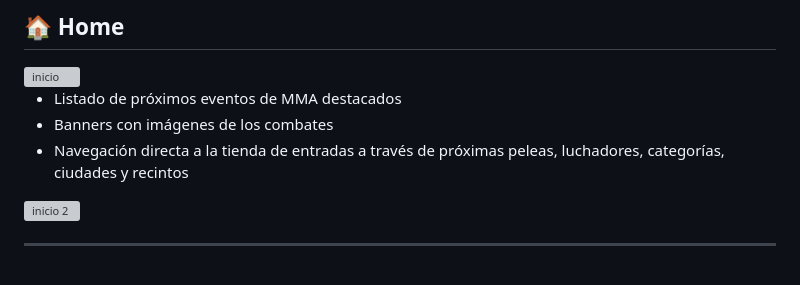
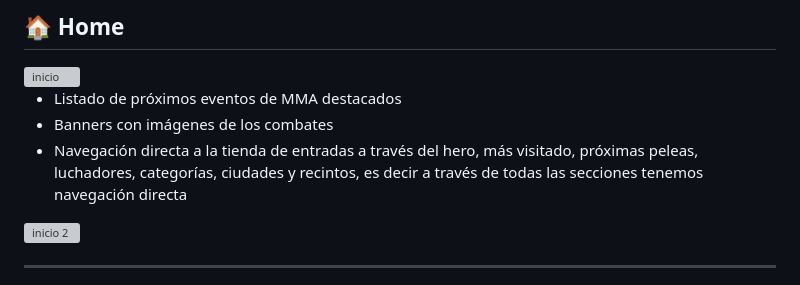
Before and after one commit to javixuliko/lajaula, a Markdown page: README.md, the part around the change. Rendered like a GitHub page; grey boxes are pictures that could not be loaded.

```diff
--- a/README.md
+++ b/README.md
@@ -77,7 +77,7 @@ lajaulav12/
 
 - Listado de próximos eventos de MMA destacados
 - Banners con imágenes de los combates
-- Navegación directa a la tienda de entradas a través de próximas peleas, luchadores, categorías, ciudades y recintos
+- Navegación directa a la tienda de entradas a través del hero, más visitado, próximas peleas, luchadores, categorías, ciudades y recintos, es decir a través de todas las secciones tenemos navegación directa
 
 <img width="1892" height="862" alt="inicio 2" src="https://github.com/user-attachments/assets/fac92358-368f-4cac-81aa-380df1ff5752" />
 
```
